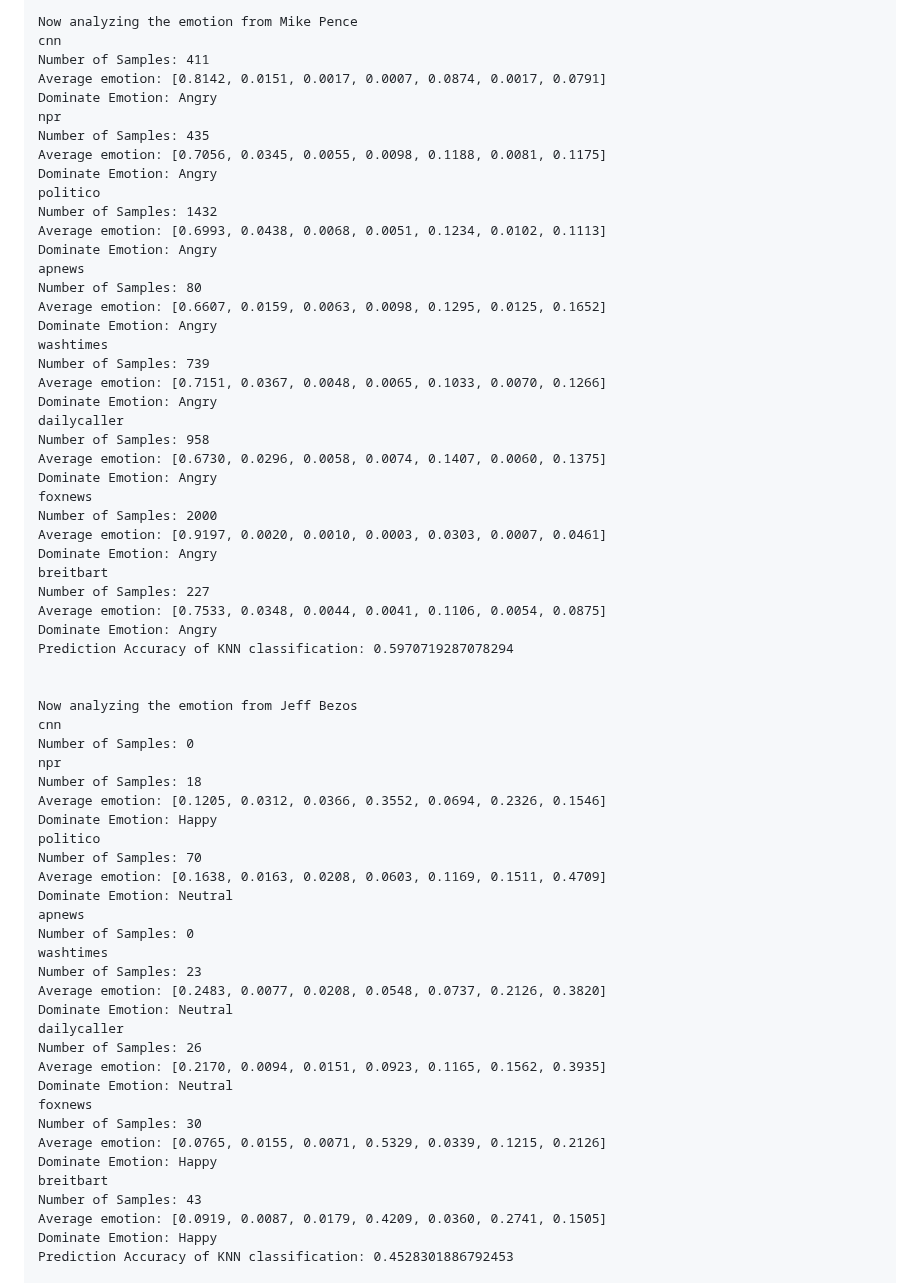
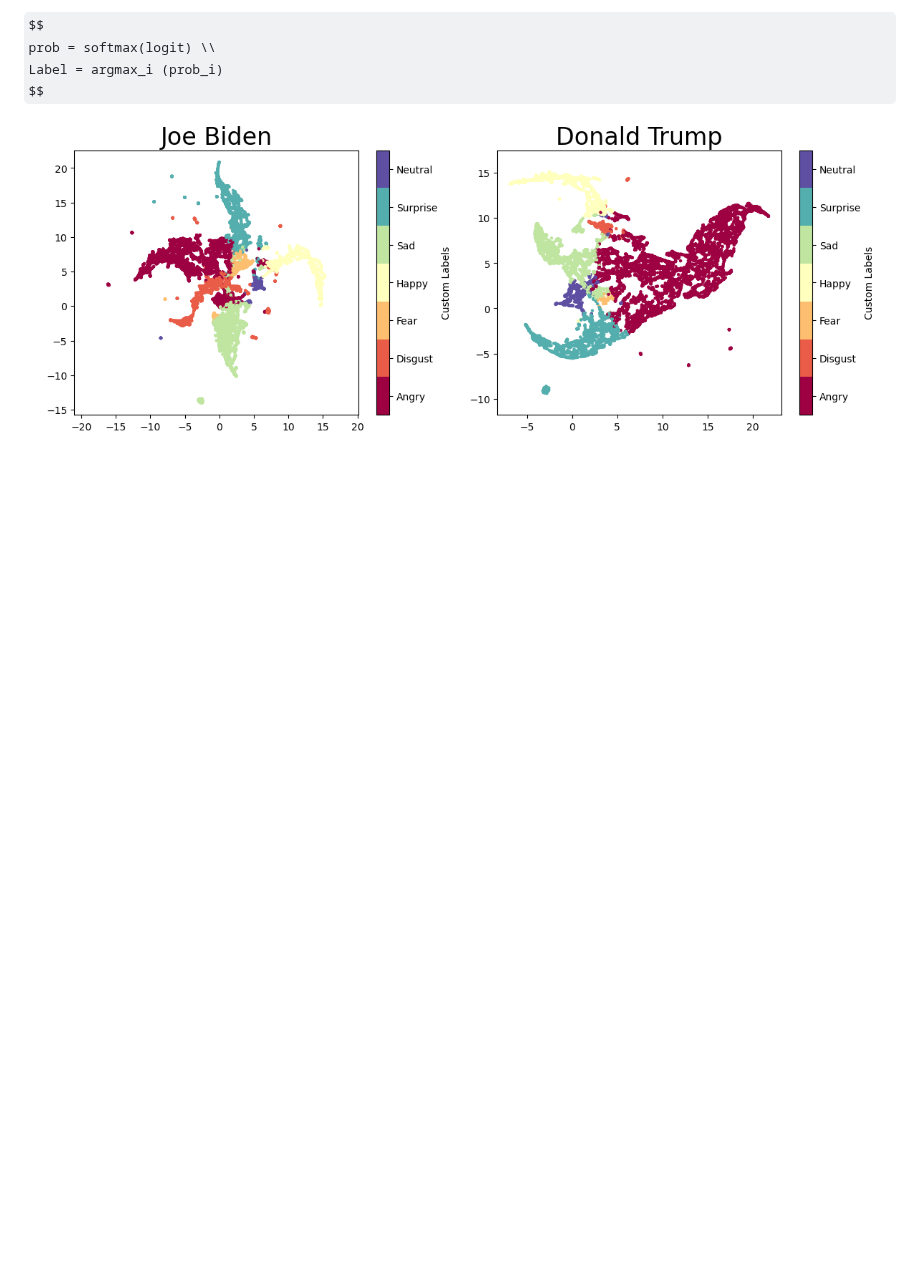
Before and after one commit to Chenfeng-Li/Politician-Image-Project, a Markdown page: README.md, the part around one of its changes. Rendered like a GitHub page; some formulas as TeX source; blank space fills up the shorter version.

```diff
--- a/README.md
+++ b/README.md
@@ -524,69 +514,13 @@ Prediction Accuracy of KNN classification: 0.5979381443298969
 
 
-Now analyzing the emotion from Mike Pence
-cnn
-Number of Samples: 411
-Average emotion: [0.8142, 0.0151, 0.0017, 0.0007, 0.0874, 0.0017, 0.0791]
-Dominate Emotion: Angry
-npr
-Number of Samples: 435
-Average emotion: [0.7056, 0.0345, 0.0055, 0.0098, 0.1188, 0.0081, 0.1175]
-Dominate Emotion: Angry
-politico
-Number of Samples: 1432
-Average emotion: [0.6993, 0.0438, 0.0068, 0.0051, 0.1234, 0.0102, 0.1113]
-Dominate Emotion: Angry
-apnews
-Number of Samples: 80
-Average emotion: [0.6607, 0.0159, 0.0063, 0.0098, 0.1295, 0.0125, 0.1652]
-Dominate Emotion: Angry
-washtimes
-Number of Samples: 739
-Average emotion: [0.7151, 0.0367, 0.0048, 0.0065, 0.1033, 0.0070, 0.1266]
-Dominate Emotion: Angry
-dailycaller
-Number of Samples: 958
-Average emotion: [0.6730, 0.0296, 0.0058, 0.0074, 0.1407, 0.0060, 0.1375]
-Dominate Emotion: Angry
-foxnews
-Number of Samples: 2000
-Average emotion: [0.9197, 0.0020, 0.0010, 0.0003, 0.0303, 0.0007, 0.0461]
-Dominate Emotion: Angry
-breitbart
-Number of Samples: 227
-Average emotion: [0.7533, 0.0348, 0.0044, 0.0041, 0.1106, 0.0054, 0.0875]
-Dominate Emotion: Angry
-Prediction Accuracy of KNN classification: 0.5970719287078294
+$$
+prob = softmax(logit) \\
+Label = argmax_i (prob_i)
+$$
+<p align="center">
+  <img src="assets/prob_label_Biden.png" alt="prob_label_Biden.png" width="48%">
+  <img src="assets/prob_label_Trump.png" alt="prob_label_Trump.png" width="48%">
+</p>
 
 
-Now analyzing the emotion from Jeff Bezos
-cnn
-Number of Samples: 0
-npr
-Number of Samples: 18
-Average emotion: [0.1205, 0.0312, 0.0366, 0.3552, 0.0694, 0.2326, 0.1546]
-Dominate Emotion: Happy
-politico
-Number of Samples: 70
-Average emotion: [0.1638, 0.0163, 0.0208, 0.0603, 0.1169, 0.1511, 0.4709]
-Dominate Emotion: Neutral
-apnews
-Number of Samples: 0
-washtimes
-Number of Samples: 23
-Average emotion: [0.2483, 0.0077, 0.0208, 0.0548, 0.0737, 0.2126, 0.3820]
-Dominate Emotion: Neutral
-dailycaller
-Number of Samples: 26
-Average emotion: [0.2170, 0.0094, 0.0151, 0.0923, 0.1165, 0.1562, 0.3935]
-Dominate Emotion: Neutral
-foxnews
-Number of Samples: 30
-Average emotion: [0.0765, 0.0155, 0.0071, 0.5329, 0.0339, 0.1215, 0.2126]
-Dominate Emotion: Happy
-breitbart
-Number of Samples: 43
-Average emotion: [0.0919, 0.0087, 0.0179, 0.4209, 0.0360, 0.2741, 0.1505]
-Dominate Emotion: Happy
-Prediction Accuracy of KNN classification: 0.4528301886792453
 
```
Also changed, not shown: other parts of README.md (+161 -243 lines).
